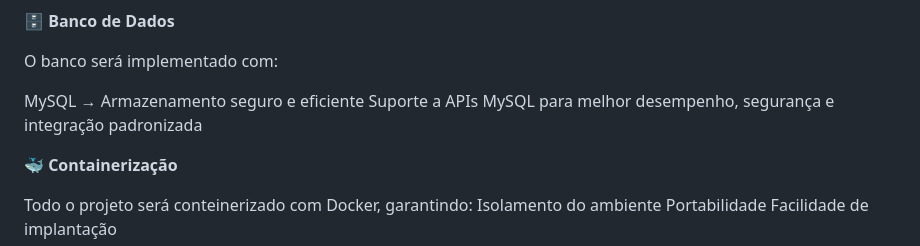
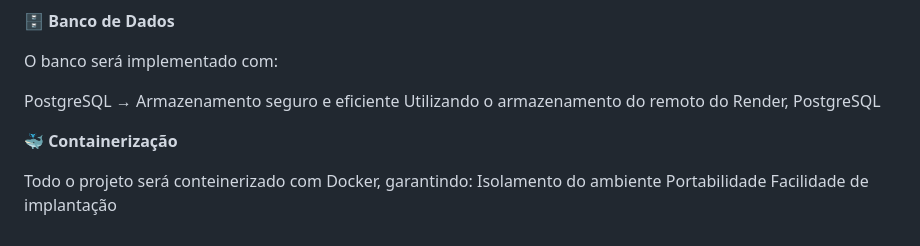
Before and after one commit to luizotavio26/Projeto---Software-Product, a Markdown page: README.md, the part around the change. GitHub-like rendering.

Commit message:
Fix: Alteração no readme
Updated project details and added PostgreSQL as the database.

```diff
--- a/README.md
+++ b/README.md
@@ -56,8 +56,8 @@ Flask → Microframework que oferece rapidez, escalabilidade e facilidade para c
 
 O banco será implementado com:
 
-MySQL → Armazenamento seguro e eficiente
-Suporte a APIs MySQL para melhor desempenho, segurança e integração padronizada
+PostgreSQL → Armazenamento seguro e eficiente
+Utilizando o armazenamento do remoto do Render, PostgreSQL
 
 
 🐳 **Containerização**
```
